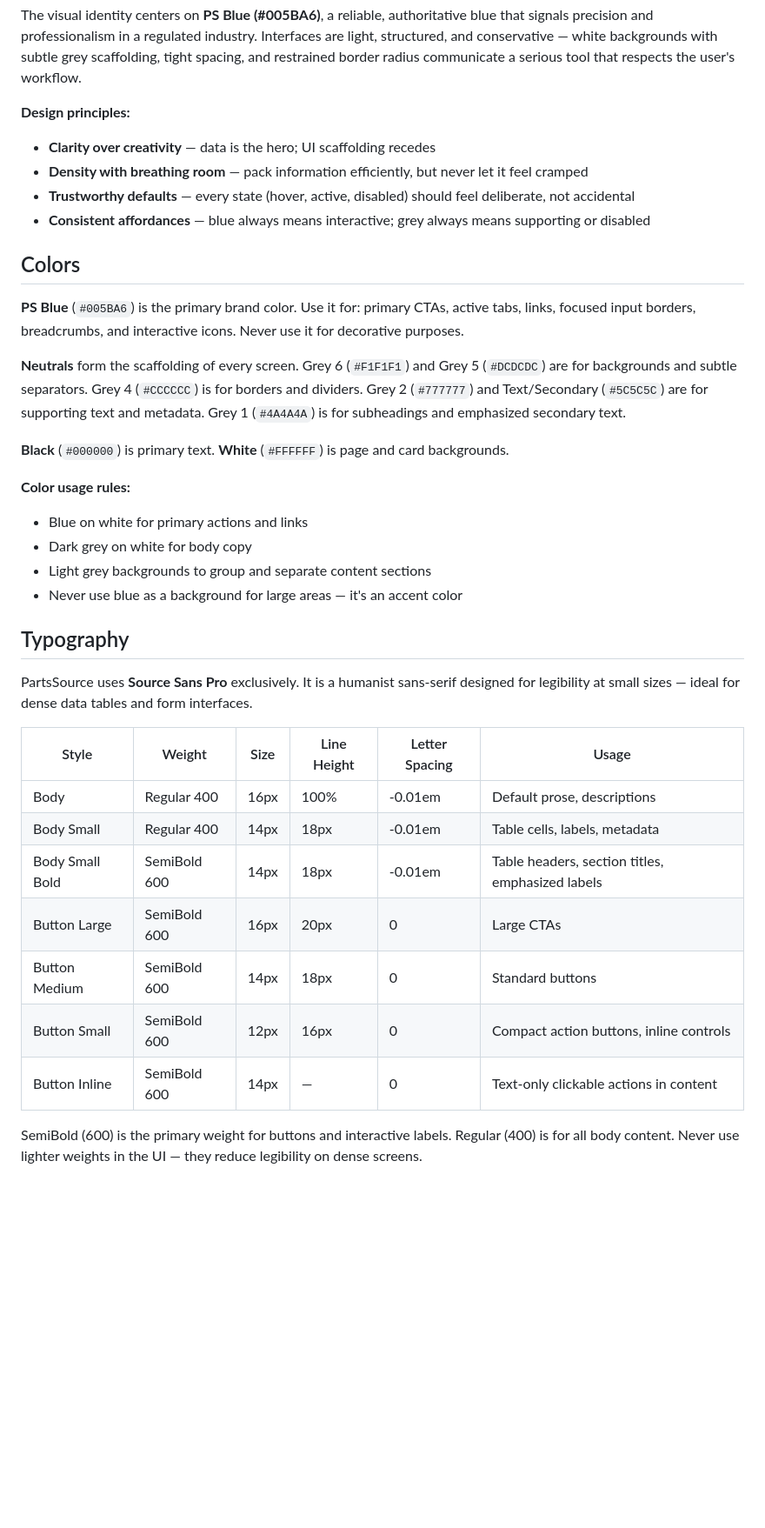
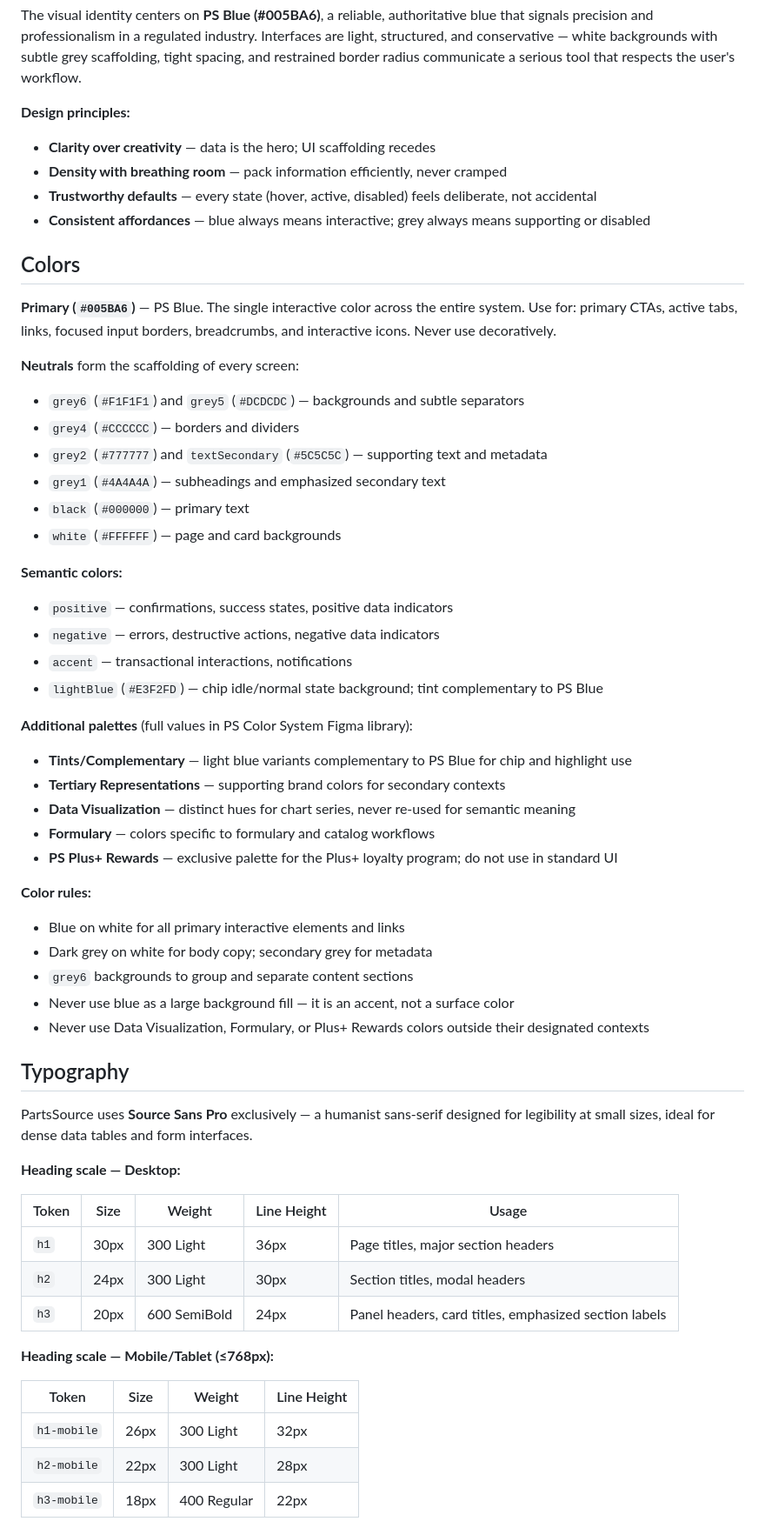
Before and after one commit to NotTheVeal/Design.md, a Markdown page: design.md, the part around one of its changes. Shown at 87% size. GitHub-like rendering; blank space fills up the shorter version.

```diff
--- a/design.md
+++ b/design.md
@@ -142,36 +245,59 @@ The visual identity centers on **PS Blue (#005BA6)**, a reliable, authoritative
 
 **Design principles:**
 - **Clarity over creativity** — data is the hero; UI scaffolding recedes
-- **Density with breathing room** — pack information efficiently, but never let it feel cramped
-- **Trustworthy defaults** — every state (hover, active, disabled) should feel deliberate, not accidental
+- **Density with breathing room** — pack information efficiently, never cramped
+- **Trustworthy defaults** — every state (hover, active, disabled) feels deliberate, not accidental
 - **Consistent affordances** — blue always means interactive; grey always means supporting or disabled
 
 ## Colors
 
-**PS Blue** (`#005BA6`) is the primary brand color. Use it for: primary CTAs, active tabs, links, focused input borders, breadcrumbs, and interactive icons. Never use it for decorative purposes.
+**Primary (`#005BA6`)** — PS Blue. The single interactive color across the entire system. Use for: primary CTAs, active tabs, links, focused input borders, breadcrumbs, and interactive icons. Never use decoratively.
 
-**Neutrals** form the scaffolding of every screen. Grey 6 (`#F1F1F1`) and Grey 5 (`#DCDCDC`) are for backgrounds and subtle separators. Grey 4 (`#CCCCCC`) is for borders and dividers. Grey 2 (`#777777`) and Text/Secondary (`#5C5C5C`) are for supporting text and metadata. Grey 1 (`#4A4A4A`) is for subheadings and emphasized secondary text.
+**Neutrals** form the scaffolding of every screen:
+- `grey6` (`#F1F1F1`) and `grey5` (`#DCDCDC`) — backgrounds and subtle separators
+- `grey4` (`#CCCCCC`) — borders and dividers
+- `grey2` (`#777777`) and `textSecondary` (`#5C5C5C`) — supporting text and metadata
+- `grey1` (`#4A4A4A`) — subheadings and emphasized secondary text
+- `black` (`#000000`) — primary text
+- `white` (`#FFFFFF`) — page and card backgrounds
 
-**Black** (`#000000`) is primary text. **White** (`#FFFFFF`) is page and card backgrounds.
+**Semantic colors:**
+- `positive` — confirmations, success states, positive data indicators
+- `negative` — errors, destructive actions, negative data indicators
+- `accent` — transactional interactions, notifications
+- `lightBlue` (`#E3F2FD`) — chip idle/normal state background; tint complementary to PS Blue
 
-**Color usage rules:**
-- Blue on white for primary actions and links
-- Dark grey on white for body copy
-- Light grey backgrounds to group and separate content sections
-- Never use blue as a background for large areas — it's an accent color
+**Additional palettes** (full values in PS Color System Figma library):
+- **Tints/Complementary** — light blue variants complementary to PS Blue for chip and highlight use
+- **Tertiary Representations** — supporting brand colors for secondary contexts
+- **Data Visualization** — distinct hues for chart series, never re-used for semantic meaning
+- **Formulary** — colors specific to formulary and catalog workflows
+- **PS Plus+ Rewards** — exclusive palette for the Plus+ loyalty program; do not use in standard UI
+
+**Color rules:**
+- Blue on white for all primary interactive elements and links
+- Dark grey on white for body copy; secondary grey for metadata
+- `grey6` backgrounds to group and separate content sections
+- Never use blue as a large background fill — it is an accent, not a surface color
+- Never use Data Visualization, Formulary, or Plus+ Rewards colors outside their designated contexts
 
 ## Typography
 
-PartsSource uses **Source Sans Pro** exclusively. It is a humanist sans-serif designed for legibility at small sizes — ideal for dense data tables and form interfaces.
+PartsSource uses **Source Sans Pro** exclusively — a humanist sans-serif designed for legibility at small sizes, ideal for dense data tables and form interfaces.
 
-| Style | Weight | Size | Line Height | Letter Spacing | Usage |
-|---|---|---|---|---|---|
-| Body | Regular 400 | 16px | 100% | -0.01em | Default prose, descriptions |
-| Body Small | Regular 400 | 14px | 18px | -0.01em | Table cells, labels, metadata |
-| Body Small Bold | SemiBold 600 | 14px | 18px | -0.01em | Table headers, section titles, emphasized labels |
-| Button Large | SemiBold 600 | 16px | 20px | 0 | Large CTAs |
-| Button Medium | SemiBold 600 | 14px | 18px | 0 | Standard buttons |
-| Button Small | SemiBold 600 | 12px | 16px | 0 | Compact action buttons, inline controls |
-| Button Inline | SemiBold 600 | 14px | — | 0 | Text-only clickable actions in content |
+**Heading scale — Desktop:**
 
-SemiBold (600) is the primary weight for buttons and interactive labels. Regular (400) is for all body content. Never use lighter weights in the UI — they reduce legibility on dense screens.
+| Token | Size | Weight | Line Height | Usage |
+|---|---|---|---|---|
+| `h1` | 30px | 300 Light | 36px | Page titles, major section headers |
+| `h2` | 24px | 300 Light | 30px | Section titles, modal headers |
+| `h3` | 20px | 600 SemiBold | 24px | Panel headers, card titles, emphasized section labels |
+
+**Heading scale — Mobile/Tablet (≤768px):**
+
+| Token | Size | Weight | Line Height |
+|---|---|---|---|
+| `h1-mobile` | 26px | 300 Light | 32px |
+| `h2-mobile` | 22px | 300 Light | 28px |
+| `h3-mobile` | 18px | 400 Regular | 22px |
+
```
Also changed, not shown: other parts of design.md (+286 -159 lines).
